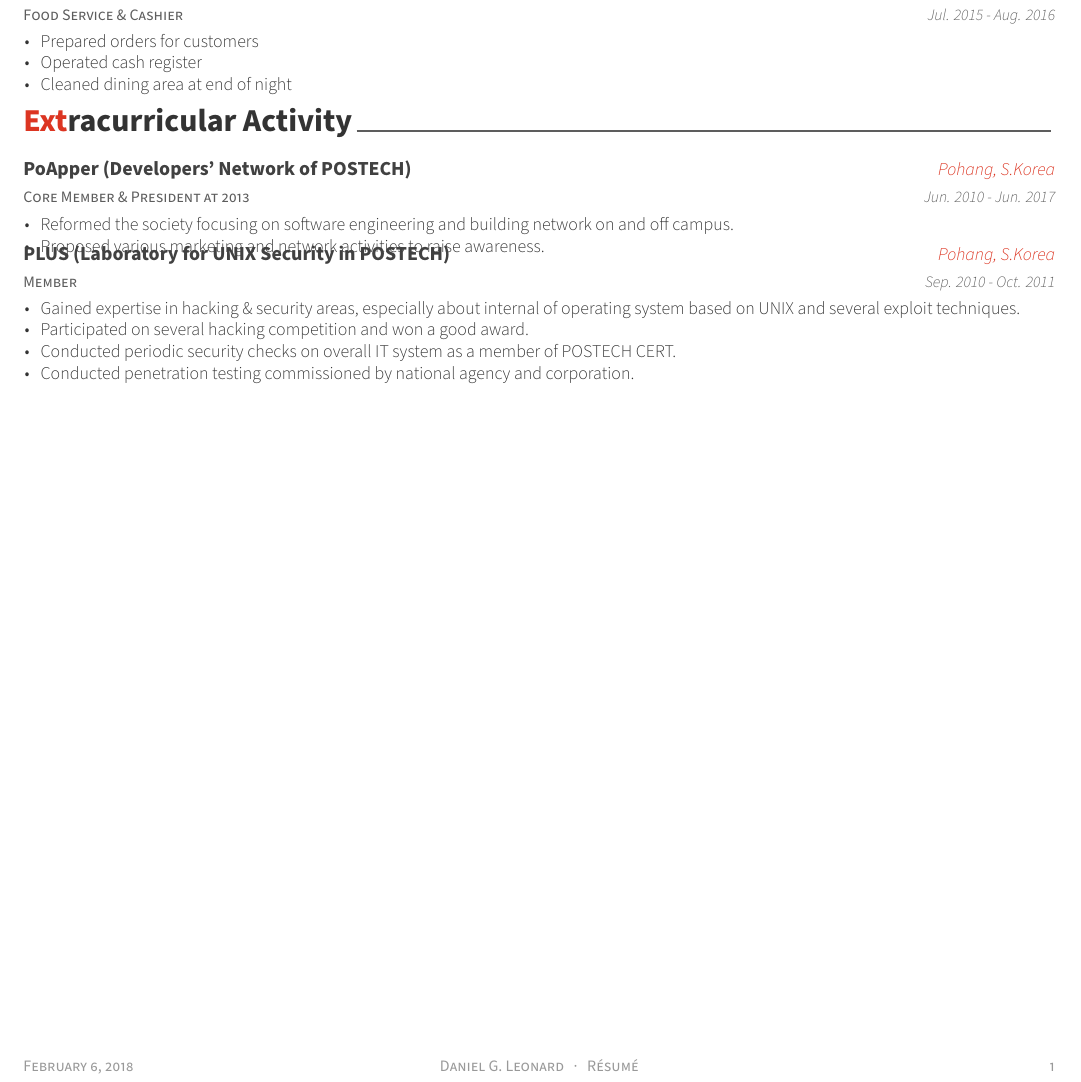
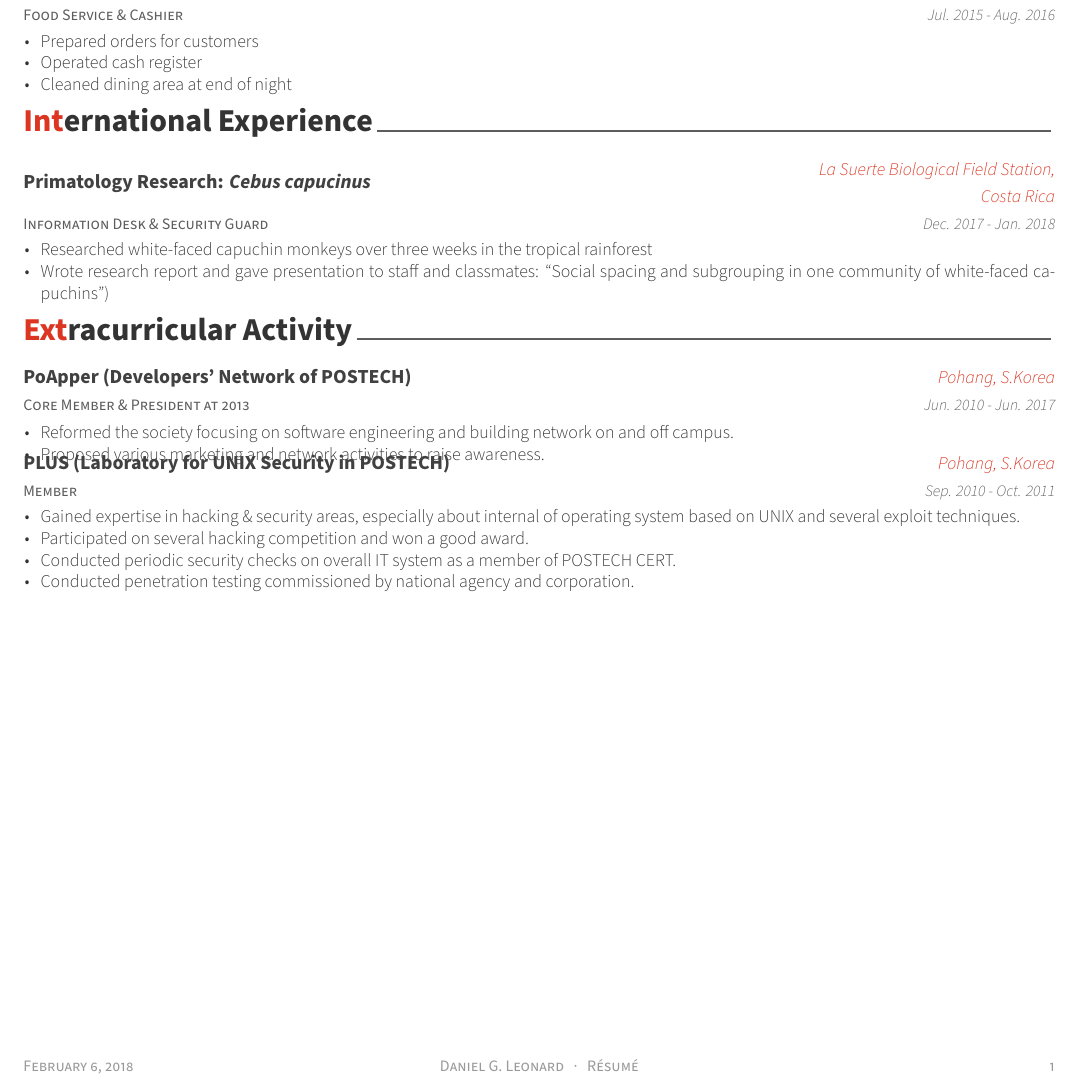
Before and after one commit to CombustibleLemon/resume, a LaTeX CV (resume.tex, which reads resume/abroad.tex): part of the page, cut so that both start at the same text. Compiled offline with XeLaTeX; a missing font is replaced by an installed copy or a similar font.

Commit message:
Internationalism

```diff
--- a/resume.tex
+++ b/resume.tex
@@ -94,6 +94,7 @@
 % \input{resume/summary.tex}
 \input{resume/education.tex}
 \input{resume/experience.tex}
+\input{resume/abroad.tex}
 % \input{resume/honors.tex}
 % \input{resume/presentation.tex}
 % \input{resume/writing.tex}
--- /dev/null
+++ b/resume/abroad.tex
@@ -0,0 +1,26 @@
+%-------------------------------------------------------------------------------
+%	SECTION TITLE
+%-------------------------------------------------------------------------------
+\cvsection{International Experience}
+
+
+%-------------------------------------------------------------------------------
+%	CONTENT
+%-------------------------------------------------------------------------------
+\begin{cventries}
+
+%---------------------------------------------------------
+  \cventry
+    {Information Desk \& Security Guard} % Job title
+    {Primatology Research: \textit{Cebus capucinus}} % Organization
+    {La Suerte Biological Field Station, Costa Rica} % Location
+    {Dec. 2017 - Jan. 2018} % Date(s)
+    {
+      \begin{cvitems} % Description(s) of tasks/responsibilities
+        \item {Researched white-faced capuchin monkeys over three weeks in the tropical rainforest}
+        \item {Wrote research report and gave presentation to staff and classmates: ``Social spacing and subgrouping in one community of white-faced capuchins'')}
+      \end{cvitems}
+    }
+
+%---------------------------------------------------------
+\end{cventries}
```
